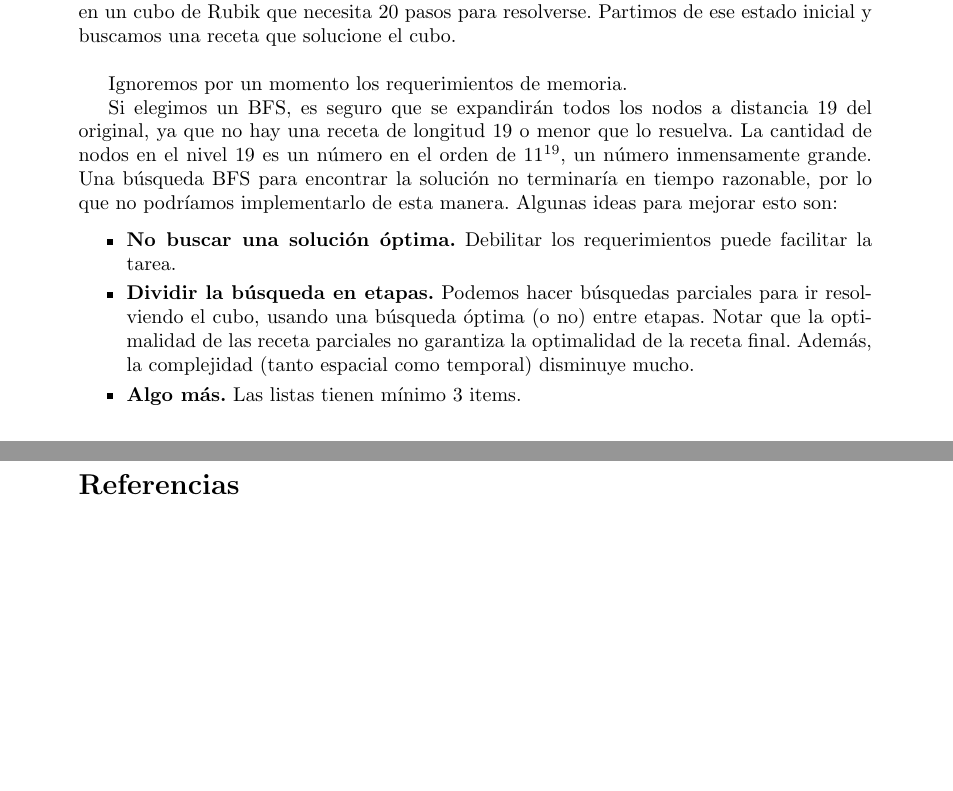
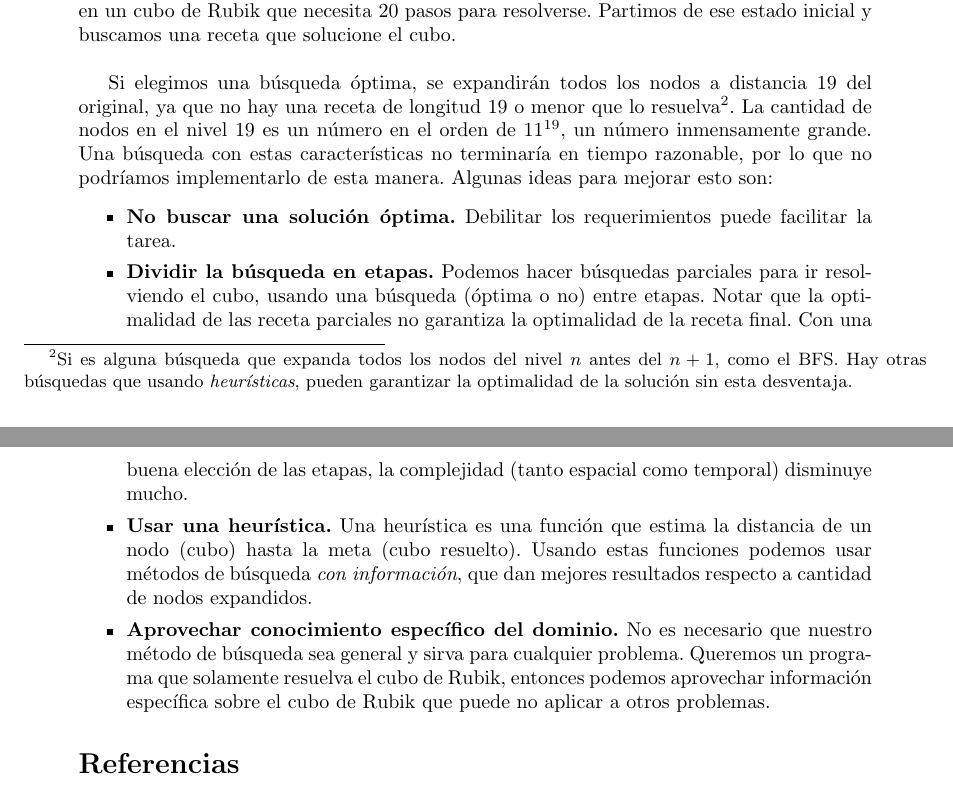
Before and after one commit to lccrubik/doc, a LaTeX document (rubik.tex): two parts of pages 5 and 6 of 6, joined at a grey line, cut so that both start at the same text, the shorter picture padded with empty space. Compiled offline with pdfLaTeX.

Commit message:
Mas en la sección 4.

```diff
--- a/rubik.tex
+++ b/rubik.tex
@@ -172,15 +172,17 @@ Consiste en utilizar la búsqueda DFS con una cota $l$ en la profundidad, de man
 \section{Más sobre búsqueda}
 Hay varios temas a considerar al programar un algoritmo de búsqueda. Primero y principal, la elección de un algoritmo adecuado según la búsqueda que necesitemos hacer. Pensemos en un cubo de Rubik que necesita 20 pasos para resolverse. Partimos de ese estado inicial y buscamos una receta que solucione el cubo. \\
 
-Ignoremos por un momento los requerimientos de memoria.
+Si elegimos una búsqueda óptima, se expandirán todos los nodos a distancia 19 del original, ya que no hay una receta de longitud 19 o menor que lo resuelva\footnotemark. La cantidad de nodos en el nivel 19 es un número en el orden de $11^{19}$, un número inmensamente grande. Una búsqueda con estas características no terminaría en tiempo razonable, por lo que no podríamos implementarlo de esta manera. Algunas ideas para mejorar esto son:
 
-Si elegimos un BFS, es seguro que se expandirán todos los nodos a distancia 19 del original, ya que no hay una receta de longitud 19 o menor que lo resuelva. La cantidad de nodos en el nivel 19 es un número en el orden de $11^{19}$, un número inmensamente grande. Una búsqueda BFS para encontrar la solución no terminaría en tiempo razonable, por lo que no podríamos implementarlo de esta manera. Algunas ideas para mejorar esto son:
+\footnotetext{Si es alguna búsqueda que expanda todos los nodos del nivel $n$ antes del $n+1$, como el BFS. Hay otras búsquedas que usando \emph{heurísticas}, pueden garantizar la optimalidad de la solución sin esta desventaja.}
 
 \begin{itemize}
 \item \textbf{No buscar una solución óptima.} Debilitar los requerimientos puede facilitar la tarea.
-\item \textbf{Dividir la búsqueda en etapas.} Podemos hacer búsquedas parciales para ir resolviendo el cubo, usando una búsqueda óptima (o no) entre etapas. Notar que la optimalidad de las receta parciales no garantiza la optimalidad de la receta final. % Queda muy 'Andrea Torres' el 'o no'??
-Además, la complejidad (tanto espacial como temporal) disminuye mucho.
-\item \textbf{Algo más.} Las listas tienen mínimo 3 items.
+\item \textbf{Dividir la búsqueda en etapas.} Podemos hacer búsquedas parciales para ir resolviendo el cubo, usando una búsqueda (óptima o no) entre etapas. Notar que la optimalidad de las receta parciales no garantiza la optimalidad de la receta final.
+Con una buena elección de las etapas, la complejidad (tanto espacial como temporal) disminuye mucho.
+\item \textbf{Usar una heurística.} Una heurística es una función que estima la distancia de un nodo (cubo) hasta la meta (cubo resuelto). Usando estas funciones podemos usar métodos de búsqueda \emph{con información}, que dan mejores resultados respecto a cantidad de nodos expandidos.
+\item \textbf{Aprovechar conocimiento específico del dominio.} % Bueeeena ING SOFT
+No es necesario que nuestro método de búsqueda sea general y sirva para cualquier problema. Queremos un programa que solamente resuelva el cubo de Rubik, entonces podemos aprovechar información específica sobre el cubo de Rubik que puede no aplicar a otros problemas.
 \end{itemize}
 
 %\subsubsection{DFS con Profunidad Iterativa}
```
